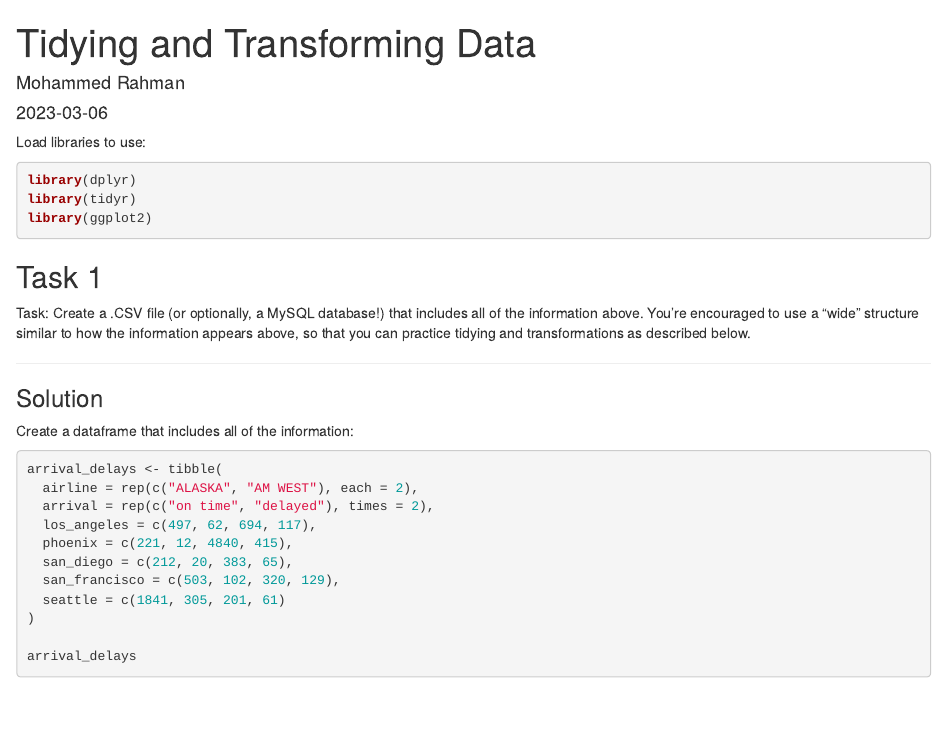
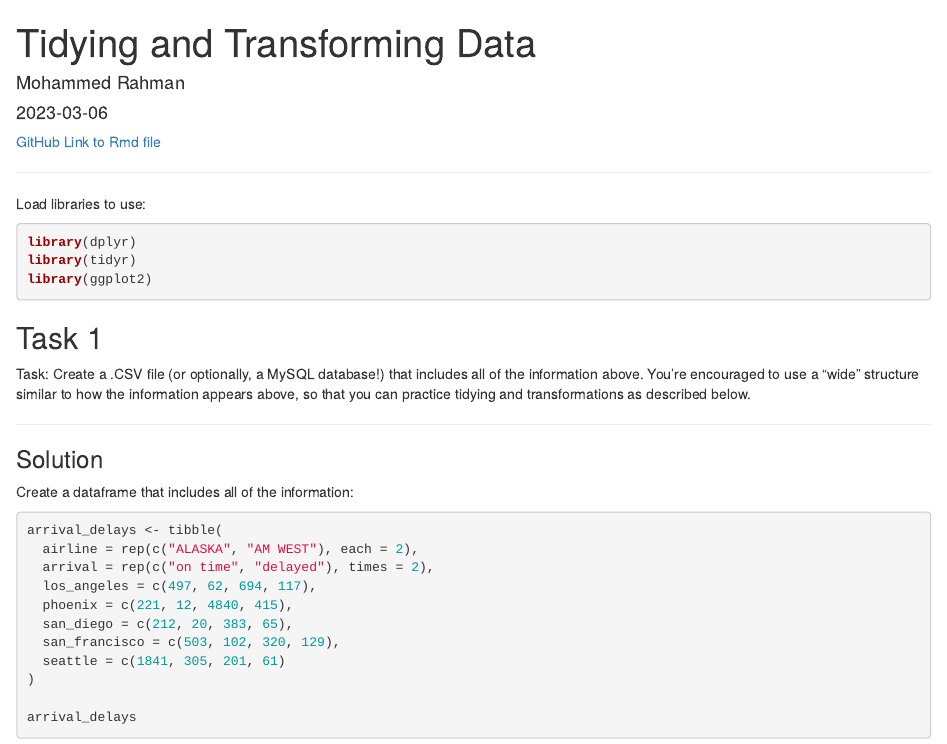
Before and after one commit to mrcuny/tidying-and-transforming-data, an R Markdown document (tidying-and-transforming-data.Rmd): the page in a window 1100 px wide, from its top. The pictures show the output file tidying-and-transforming-data.html that the author committed with the source, opened offline.

Commit message:
Add link to Rmd in github

````diff
--- a/tidying-and-transforming-data.Rmd
+++ b/tidying-and-transforming-data.Rmd
@@ -6,6 +6,10 @@ output: html_document
 ---
 
 <!-- https://rpubs.com/mrcuny/tidying-and-transforming-data -->
+
+[GitHub Link to Rmd file](https://github.com/mrcuny/tidying-and-transforming-data/blob/main/tidying-and-transforming-data.Rmd)
+
+----
 
 ```{r setup, include=FALSE}
 knitr::opts_chunk$set(echo = TRUE)
````
Also changed, not shown: tidying-and-transforming-data.html, 1 other file.
